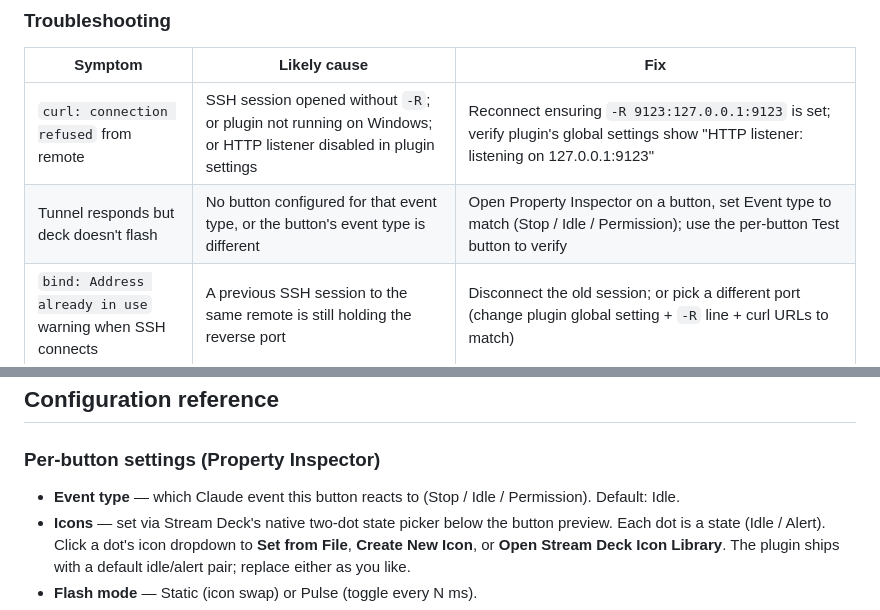
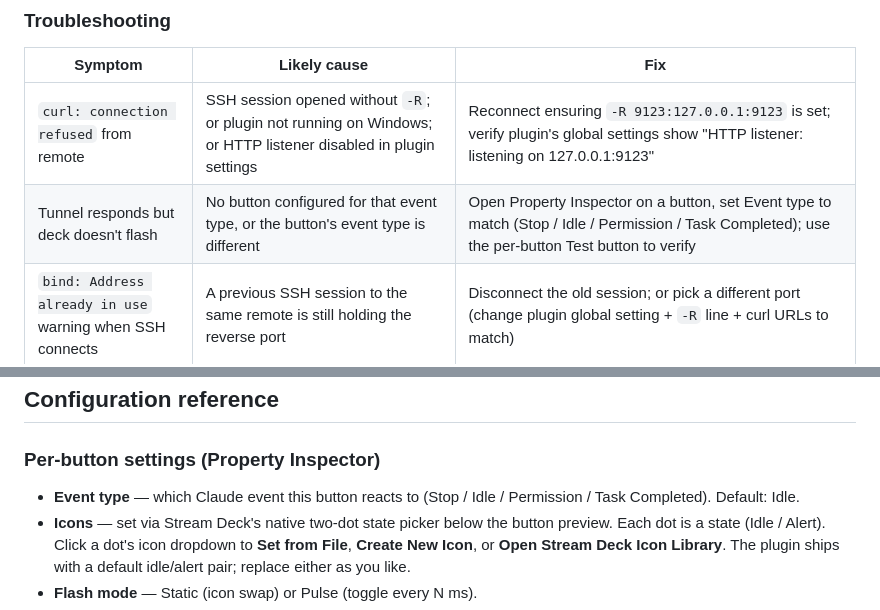
Before and after one commit to nshopik/agentichooks, a Markdown page: README.md, 2 parts joined by grey strips. Drawn GitHub-style.

```diff
--- a/README.md
+++ b/README.md
@@ -225,7 +225,7 @@ A button on your local Stream Deck configured for Stop should flash.
 | Symptom | Likely cause | Fix |
 | --- | --- | --- |
 | `curl: connection refused` from remote | SSH session opened without `-R`; or plugin not running on Windows; or HTTP listener disabled in plugin settings | Reconnect ensuring `-R 9123:127.0.0.1:9123` is set; verify plugin's global settings show "HTTP listener: listening on 127.0.0.1:9123" |
-| Tunnel responds but deck doesn't flash | No button configured for that event type, or the button's event type is different | Open Property Inspector on a button, set Event type to match (Stop / Idle / Permission); use the per-button Test button to verify |
+| Tunnel responds but deck doesn't flash | No button configured for that event type, or the button's event type is different | Open Property Inspector on a button, set Event type to match (Stop / Idle / Permission / Task Completed); use the per-button Test button to verify |
 | `bind: Address already in use` warning when SSH connects | A previous SSH session to the same remote is still holding the reverse port | Disconnect the old session; or pick a different port (change plugin global setting + `-R` line + curl URLs to match) |
 | `Permission denied` or "channel 3: open failed" on `-R` | Remote sshd has `AllowTcpForwarding no` (rare, hardened servers) | Ask sysadmin to enable; or use a different transport (out of scope) |
 | `bash: curl: command not found` on remote | Minimal container/distro without curl | Install curl, or substitute the hook with `wget -q --tries=1 --timeout=1 --method=POST http://localhost:9123/event/stop -O /dev/null &` |
@@ -241,7 +241,7 @@ The plugin does not write to either machine's `~/.claude/settings.json`, does no
 
 ### Per-button settings (Property Inspector)
 
-- **Event type** — which Claude event this button reacts to (Stop / Idle / Permission). Default: Idle.
+- **Event type** — which Claude event this button reacts to (Stop / Idle / Permission / Task Completed). Default: Idle.
 - **Icons** — set via Stream Deck's native two-dot state picker below the button preview. Each dot is a state (Idle / Alert). Click a dot's icon dropdown to **Set from File**, **Create New Icon**, or **Open Stream Deck Icon Library**. The plugin ships with a default idle/alert pair; replace either as you like.
 - **Flash mode** — Static (icon swap) or Pulse (toggle every N ms).
 - **Pulse rate** — milliseconds between toggles when Pulse is selected. Min 100ms (Elgato's 10/sec key-update cap).
```
Also changed, not shown: other parts of README.md (+4 -4 lines).
